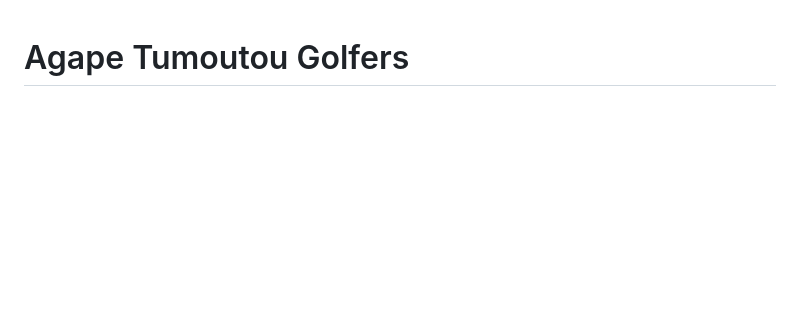
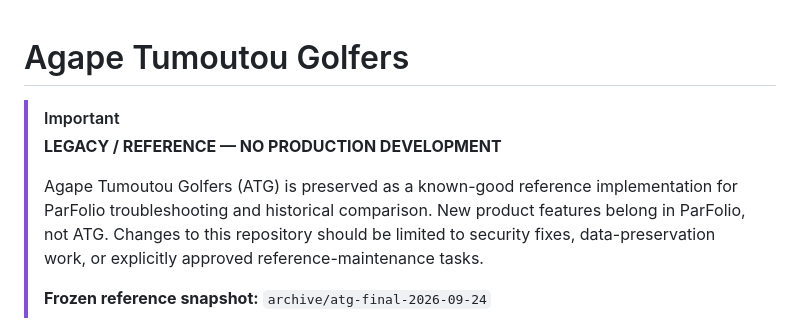
Before and after one commit to ricbkewl/fairway-simple, a Markdown page: README.md, the part around the change. Rendered like a GitHub page; blank space fills up the shorter version.

Commit message:
Mark ATG as legacy reference and freeze production development

```diff
--- a/README.md
+++ b/README.md
@@ -1,4 +1,11 @@
 # Agape Tumoutou Golfers
+
+> [!IMPORTANT]
+> **LEGACY / REFERENCE — NO PRODUCTION DEVELOPMENT**
+>
+> Agape Tumoutou Golfers (ATG) is preserved as a known-good reference implementation for ParFolio troubleshooting and historical comparison. New product features belong in ParFolio, not ATG. Changes to this repository should be limited to security fixes, data-preservation work, or explicitly approved reference-maintenance tasks.
+>
+> **Frozen reference snapshot:** `archive/atg-final-2026-09-24`
 
 ![Rick Kulon, app creator](rick-kulon-profile.jpg)
 
```
